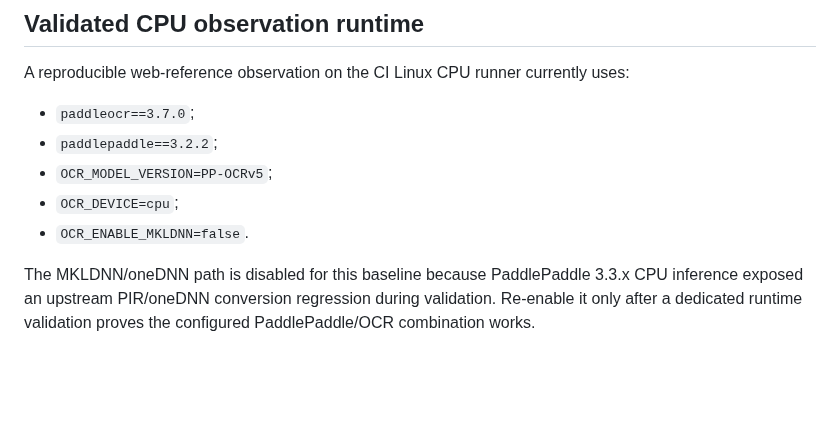
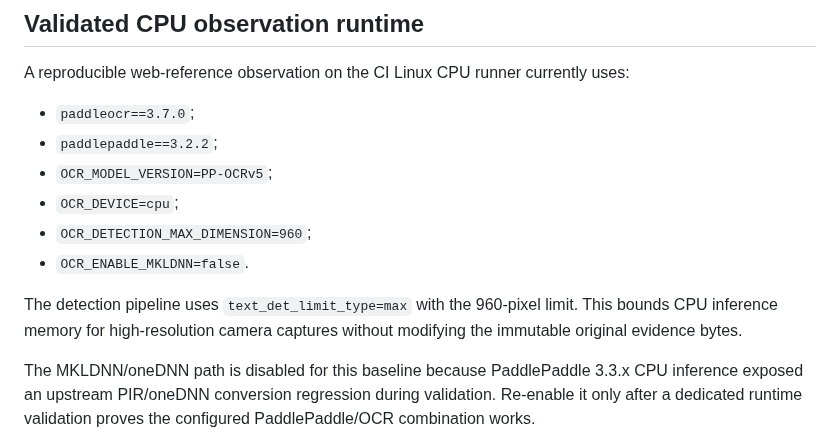
Before and after one commit to Bhaskar-Bahukhandi/SIH_Codeflux, a Markdown page: evaluation/phase3/README.md, the part around the change. Drawn GitHub-style; blank space fills up the shorter version.

Commit message:
Validation: document bounded OCR detection input

```diff
--- a/evaluation/phase3/README.md
+++ b/evaluation/phase3/README.md
@@ -124,7 +124,10 @@ A reproducible web-reference observation on the CI Linux CPU runner currently us
 - `paddlepaddle==3.2.2`;
 - `OCR_MODEL_VERSION=PP-OCRv5`;
 - `OCR_DEVICE=cpu`;
+- `OCR_DETECTION_MAX_DIMENSION=960`;
 - `OCR_ENABLE_MKLDNN=false`.
+
+The detection pipeline uses `text_det_limit_type=max` with the 960-pixel limit. This bounds CPU inference memory for high-resolution camera captures without modifying the immutable original evidence bytes.
 
 The MKLDNN/oneDNN path is disabled for this baseline because PaddlePaddle 3.3.x CPU inference exposed an upstream PIR/oneDNN conversion regression during validation. Re-enable it only after a dedicated runtime validation proves the configured PaddlePaddle/OCR combination works.
 
```
